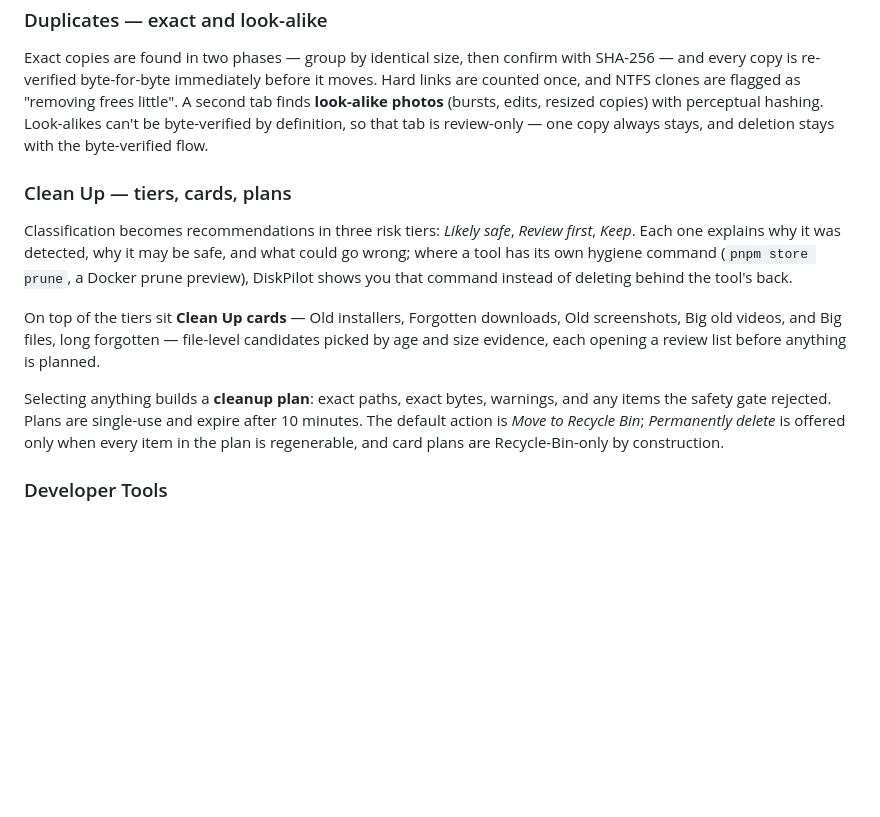
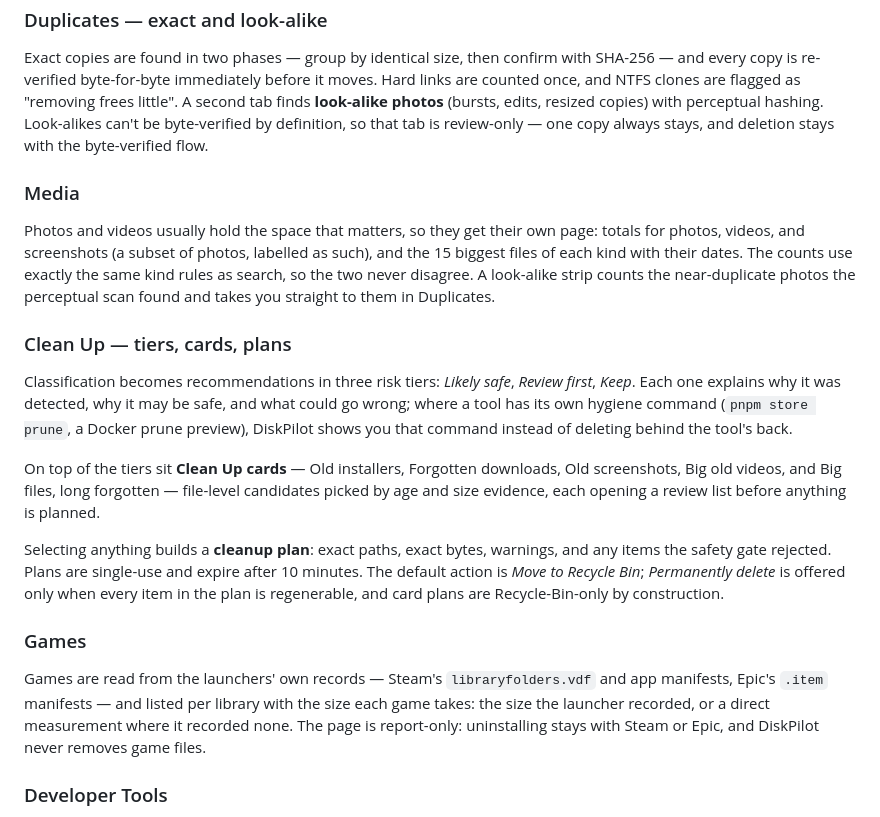
Before and after one commit to anilkumara9/diskpilot, a Markdown page: README.md, the part around one of its changes. Drawn GitHub-style; blank space fills up the shorter version.

```diff
--- a/README.md
+++ b/README.md
@@ -121,6 +130,16 @@ hashing. Look-alikes can't be byte-verified by definition, so that tab
 is review-only — one copy always stays, and deletion stays with the
 byte-verified flow.
 
+### Media
+
+Photos and videos usually hold the space that matters, so they get
+their own page: totals for photos, videos, and screenshots (a subset
+of photos, labelled as such), and the 15 biggest files of each kind
+with their dates. The counts use exactly the same kind rules as
+search, so the two never disagree. A look-alike strip counts the
+near-duplicate photos the perceptual scan found and takes you
+straight to them in Duplicates.
+
 ### Clean Up — tiers, cards, plans
 
 Classification becomes recommendations in three risk tiers: *Likely
@@ -139,6 +158,15 @@ warnings, and any items the safety gate rejected. Plans are single-use
 and expire after 10 minutes. The default action is *Move to Recycle
 Bin*; *Permanently delete* is offered only when every item in the plan
 is regenerable, and card plans are Recycle-Bin-only by construction.
+
+### Games
+
+Games are read from the launchers' own records — Steam's
+`libraryfolders.vdf` and app manifests, Epic's `.item` manifests —
+and listed per library with the size each game takes: the size the
+launcher recorded, or a direct measurement where it recorded none.
+The page is report-only: uninstalling stays with Steam or Epic, and
+DiskPilot never removes game files.
 
 ### Developer Tools
 
```
Also changed, not shown: other parts of README.md (+9 -0 lines), CHANGELOG.md (+12 -0 lines), assets/poster.png, assets/screenshot-overview.png.
